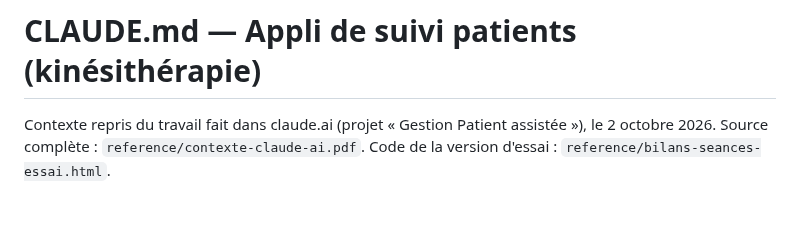
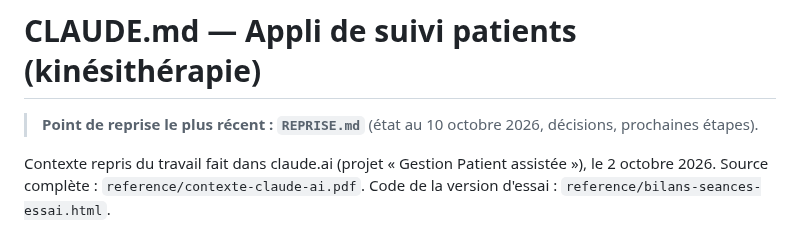
Before and after one commit to corentin-pinas/Projet-1, a Markdown page: CLAUDE.md, the part around the change. GitHub-like rendering; blank space fills up the shorter version.

```diff
--- a/CLAUDE.md
+++ b/CLAUDE.md
@@ -1,4 +1,6 @@
 # CLAUDE.md — Appli de suivi patients (kinésithérapie)
+
+> **Point de reprise le plus récent : `REPRISE.md`** (état au 10 octobre 2026, décisions, prochaines étapes).
 
 Contexte repris du travail fait dans claude.ai (projet « Gestion Patient assistée »), le 2 octobre 2026.
 Source complète : `reference/contexte-claude-ai.pdf`. Code de la version d'essai : `reference/bilans-seances-essai.html`.
```
Also changed, not shown: REPRISE.md (added, +83 -0 lines).
